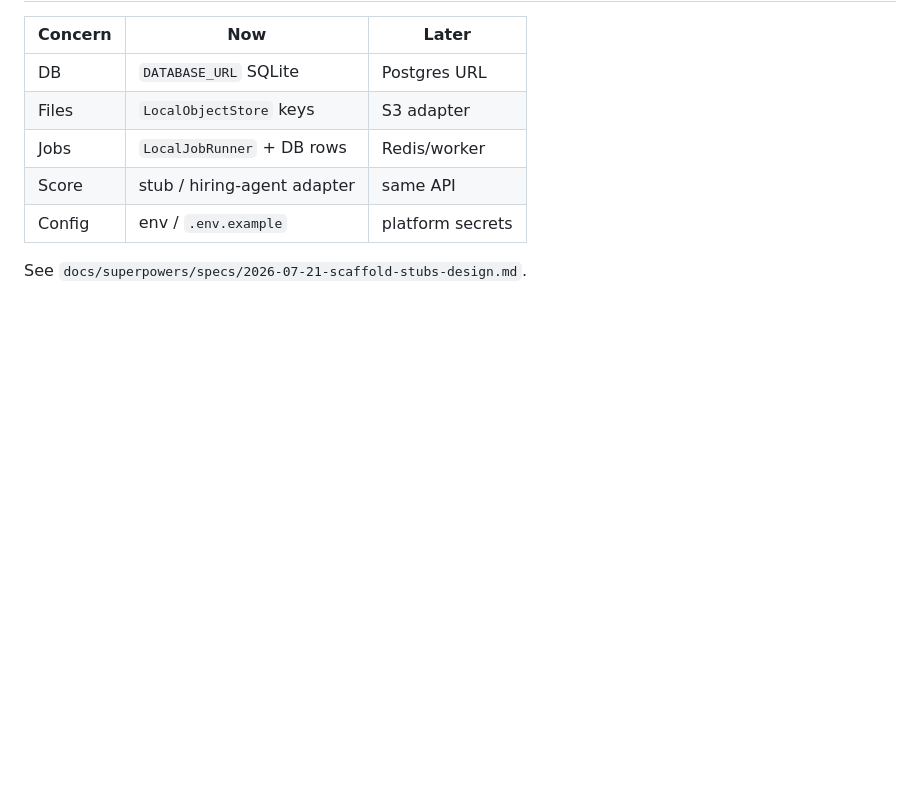
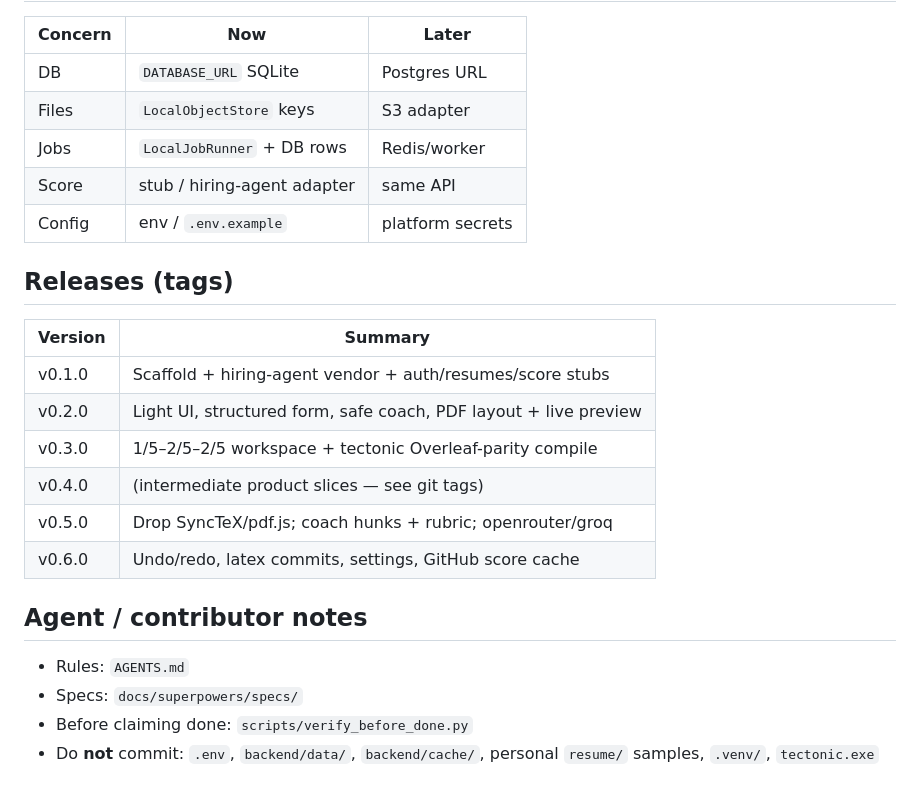
Before and after one commit to nvmaditya/resumeai, a Markdown page: README.md, the part around one of its changes. Rendered like a GitHub page; blank space fills up the shorter version.

```diff
--- a/README.md
+++ b/README.md
@@ -116,4 +147,20 @@ docs/            design + plan
 | Score | stub / hiring-agent adapter | same API |
 | Config | env / `.env.example` | platform secrets |
 
-See `docs/superpowers/specs/2026-07-21-scaffold-stubs-design.md`.
+## Releases (tags)
+
+| Version | Summary |
+|---------|---------|
+| v0.1.0 | Scaffold + hiring-agent vendor + auth/resumes/score stubs |
+| v0.2.0 | Light UI, structured form, safe coach, PDF layout + live preview |
+| v0.3.0 | 1/5–2/5–2/5 workspace + tectonic Overleaf-parity compile |
+| v0.4.0 | (intermediate product slices — see git tags) |
+| v0.5.0 | Drop SyncTeX/pdf.js; coach hunks + rubric; openrouter/groq |
+| v0.6.0 | Undo/redo, latex commits, settings, GitHub score cache |
+
+## Agent / contributor notes
+
+- Rules: `AGENTS.md`
+- Specs: `docs/superpowers/specs/`
+- Before claiming done: `scripts/verify_before_done.py`
+- Do **not** commit: `.env`, `backend/data/`, `backend/cache/`, personal `resume/` samples, `.venv/`, `tectonic.exe`
```
Also changed, not shown: other parts of README.md (+77 -46 lines).
